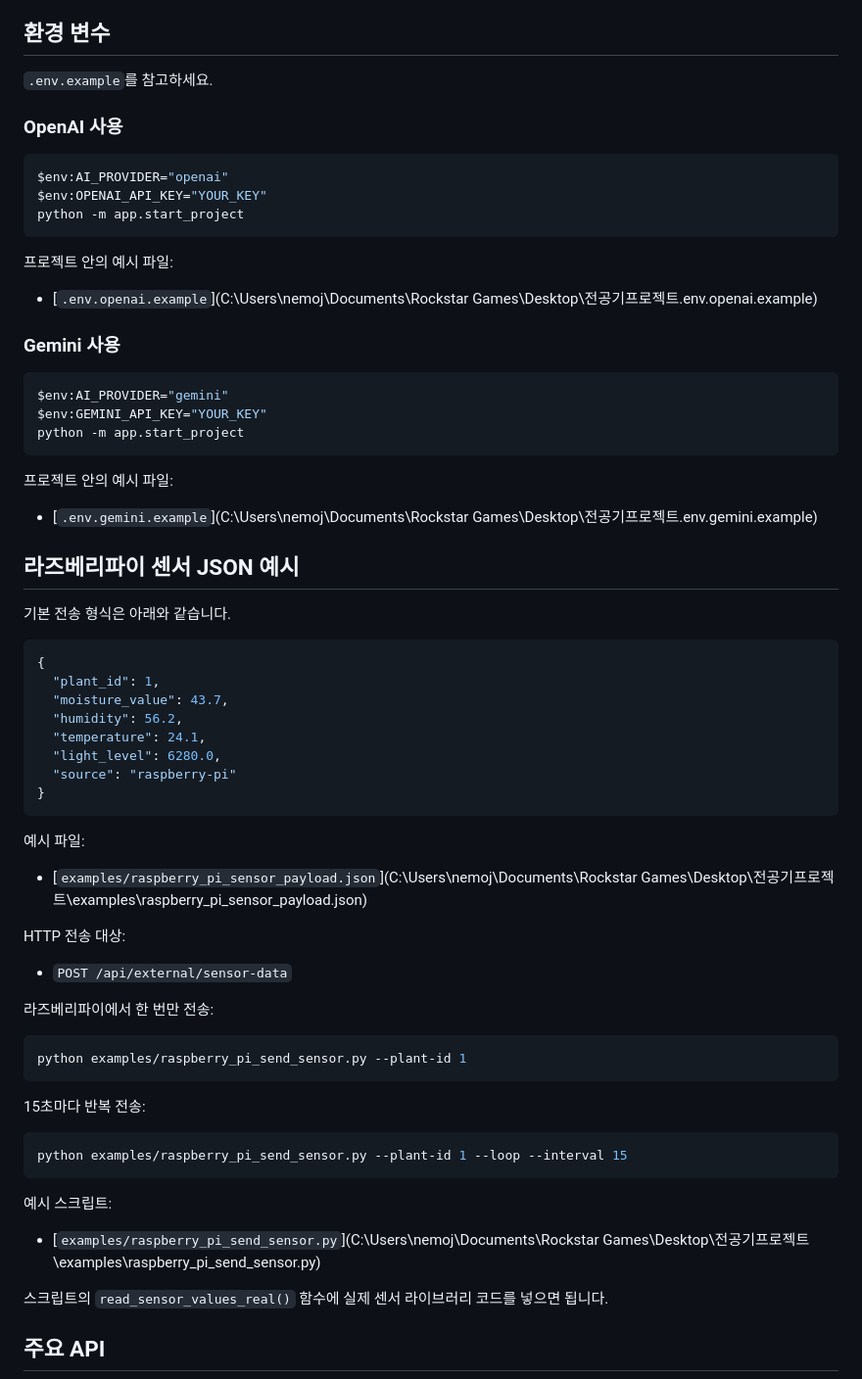
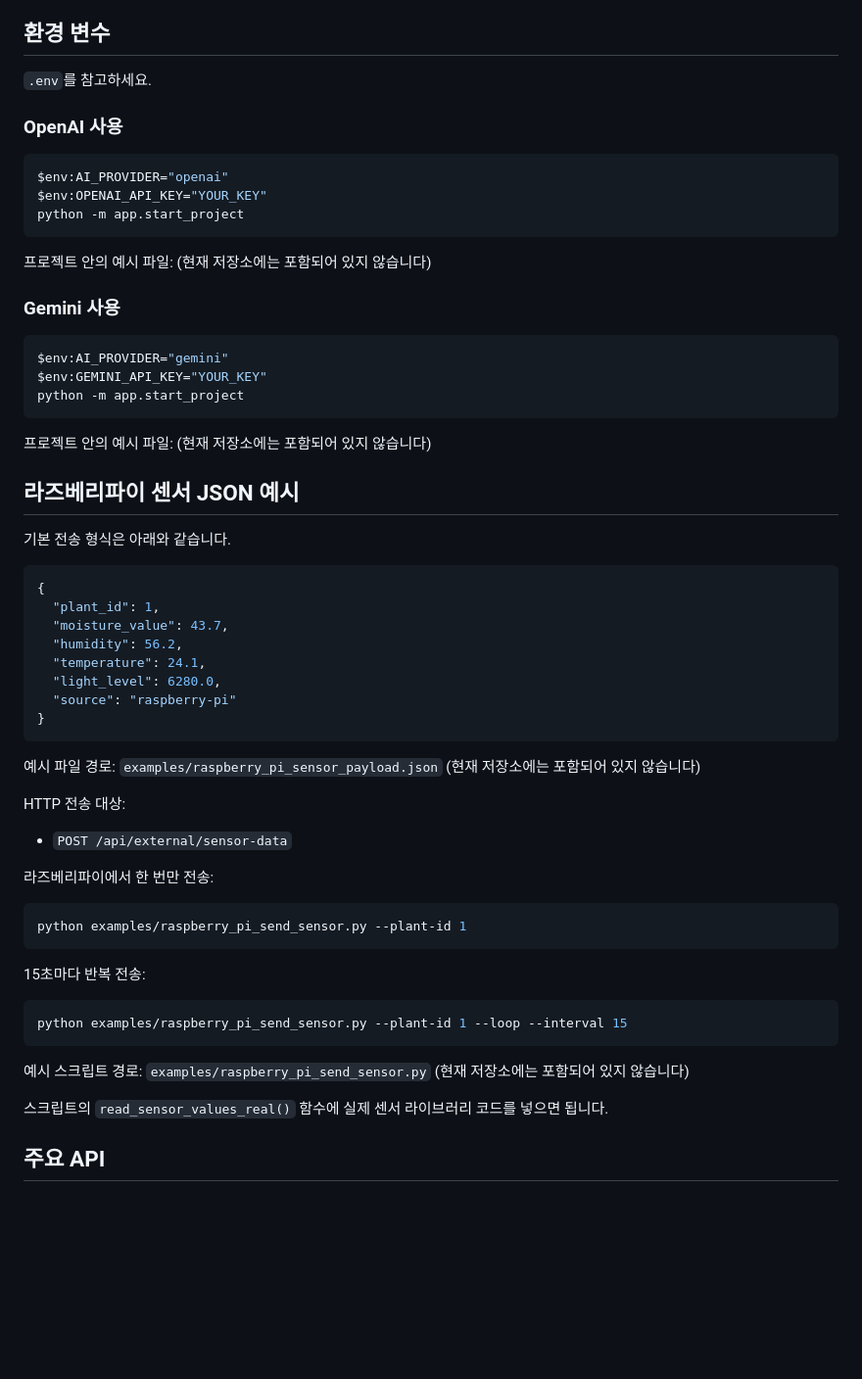
Before and after one commit to augustboyy/2026-2-1-BEEE-Project, a Markdown page: README.md, the part around the change. Shown at 98% size. GitHub-like rendering; blank space fills up the shorter version.

Commit message:
Update-README.md

````diff
--- a/README.md
+++ b/README.md
@@ -138,7 +138,7 @@ python -m app.start_project
 
 ## 환경 변수
 
-`.env.example`를 참고하세요.
+`.env`를 참고하세요.
 
 ### OpenAI 사용
 
@@ -148,9 +148,7 @@ $env:OPENAI_API_KEY="YOUR_KEY"
 python -m app.start_project
 ```
 
-프로젝트 안의 예시 파일:
-
-- [`.env.openai.example`](C:\Users\nemoj\Documents\Rockstar Games\Desktop\전공기프로젝트\.env.openai.example)
+프로젝트 안의 예시 파일: (현재 저장소에는 포함되어 있지 않습니다)
 
 ### Gemini 사용
 
@@ -160,9 +158,7 @@ $env:GEMINI_API_KEY="YOUR_KEY"
 python -m app.start_project
 ```
 
-프로젝트 안의 예시 파일:
-
-- [`.env.gemini.example`](C:\Users\nemoj\Documents\Rockstar Games\Desktop\전공기프로젝트\.env.gemini.example)
+프로젝트 안의 예시 파일: (현재 저장소에는 포함되어 있지 않습니다)
 
 ## 라즈베리파이 센서 JSON 예시
 
@@ -179,9 +175,7 @@ python -m app.start_project
 }
 ```
 
-예시 파일:
-
-- [`examples/raspberry_pi_sensor_payload.json`](C:\Users\nemoj\Documents\Rockstar Games\Desktop\전공기프로젝트\examples\raspberry_pi_sensor_payload.json)
+예시 파일 경로: `examples/raspberry_pi_sensor_payload.json` (현재 저장소에는 포함되어 있지 않습니다)
 
 HTTP 전송 대상:
 
@@ -199,9 +193,7 @@ python examples/raspberry_pi_send_sensor.py --plant-id 1
 python examples/raspberry_pi_send_sensor.py --plant-id 1 --loop --interval 15
 ```
 
-예시 스크립트:
-
-- [`examples/raspberry_pi_send_sensor.py`](C:\Users\nemoj\Documents\Rockstar Games\Desktop\전공기프로젝트\examples\raspberry_pi_send_sensor.py)
+예시 스크립트 경로: `examples/raspberry_pi_send_sensor.py` (현재 저장소에는 포함되어 있지 않습니다)
 
 스크립트의 `read_sensor_values_real()` 함수에 실제 센서 라이브러리 코드를 넣으면 됩니다.
 
````
